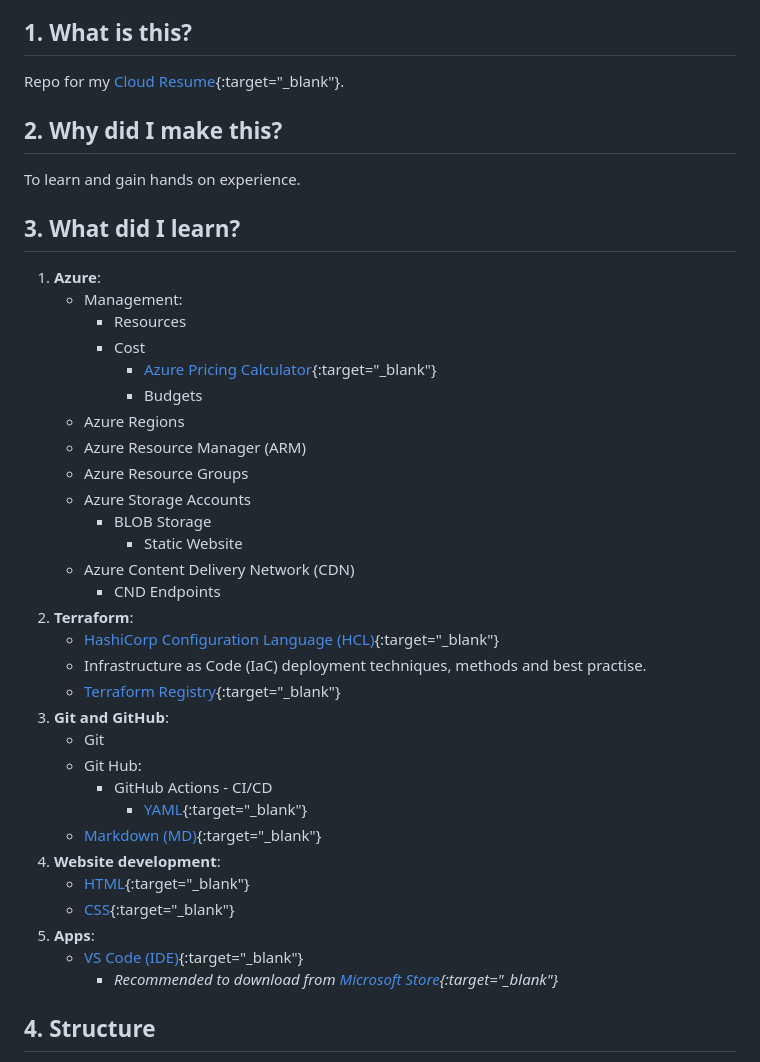
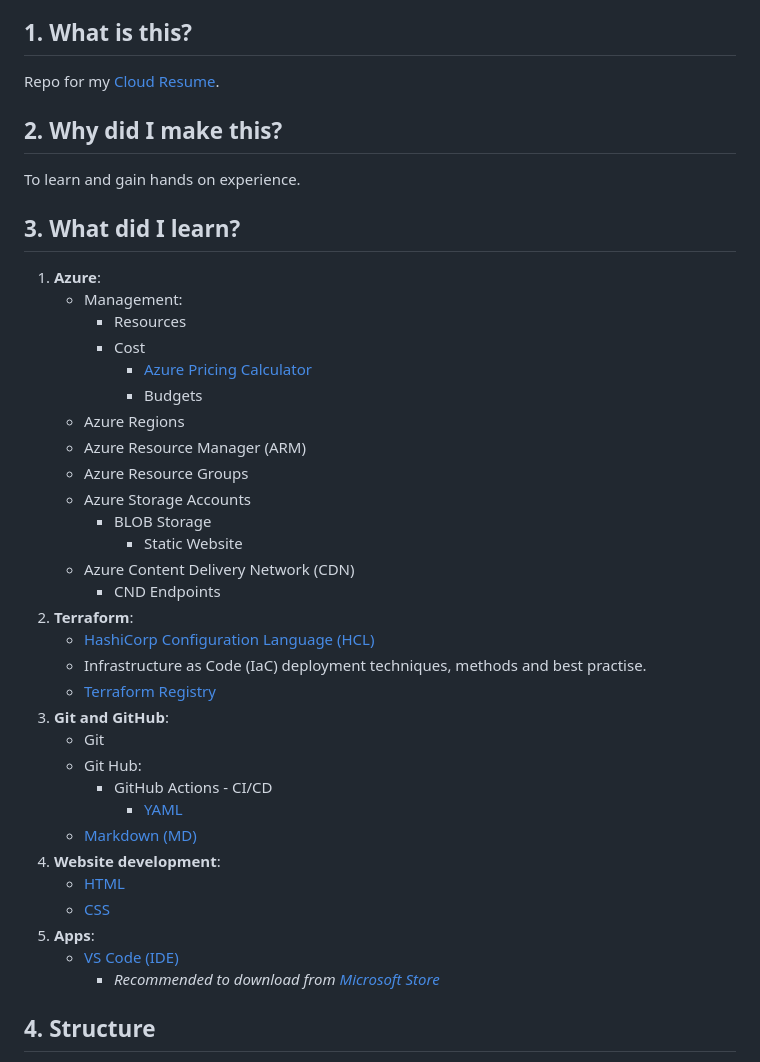
Before and after one commit to Obed213/TF-AZ-CloudResume, a Markdown page: README.md, the part around the change printed below. GitHub-like rendering.

```diff
--- a/README.md
+++ b/README.md
@@ -8,7 +8,7 @@
   4. References
 
 ## **1. What is this?**
-Repo for my [Cloud Resume](https://tf-az-cdn-obedresume.azureedge.net/){:target="_blank"}.
+Repo for my [Cloud Resume](https://tf-az-cdn-obedresume.azureedge.net/).
 
 ## **2. Why did I make this?**
 To learn and gain hands on experience.
@@ -18,7 +18,7 @@ To learn and gain hands on experience.
       - Management:
           - Resources
           - Cost
-              - [Azure Pricing Calculator](https://azure.microsoft.com/en-us/pricing/calculator/){:target="_blank"}
+              - [Azure Pricing Calculator](https://azure.microsoft.com/en-us/pricing/calculator/)
               - Budgets
       - Azure Regions
       - Azure Resource Manager (ARM)
@@ -29,21 +29,21 @@ To learn and gain hands on experience.
       - Azure Content Delivery Network (CDN)
           - CND Endpoints
   2. **Terraform**:
-      - [HashiCorp Configuration Language (HCL)](https://github.com/Obed213/TF-AZ-CloudResume-FrontEnd/blob/main/Terraform/main.tf){:target="_blank"}
+      - [HashiCorp Configuration Language (HCL)](https://github.com/Obed213/TF-AZ-CloudResume-FrontEnd/blob/main/Terraform/main.tf)
       - Infrastructure as Code (IaC) deployment techniques, methods and best practise.
-      - [Terraform Registry](https://registry.terraform.io/){:target="_blank"}
+      - [Terraform Registry](https://registry.terraform.io/)
   3. **Git and GitHub**:
       - Git
       - Git Hub:
           - GitHub Actions - CI/CD
-            - [YAML](https://github.com/Obed213/TF-AZ-CloudResume-FrontEnd/blob/main/.github/workflows/frontend.main.yml){:target="_blank"}
-      - [Markdown (MD)](https://github.com/Obed213/TF-AZ-CloudResume-FrontEnd/blob/main/README.md?plain=1){:target="_blank"}
+            - [YAML](https://github.com/Obed213/TF-AZ-CloudResume-FrontEnd/blob/main/.github/workflows/frontend.main.yml)
+      - [Markdown (MD)](https://github.com/Obed213/TF-AZ-CloudResume-FrontEnd/blob/main/README.md?plain=1)
   4. **Website development**:
-      - [HTML](https://github.com/Obed213/TF-AZ-CloudResume-FrontEnd/blob/main/Front-end/index.html){:target="_blank"}
-      - [CSS](https://github.com/Obed213/TF-AZ-CloudResume-FrontEnd/blob/main/Front-end/styles/main.css){:target="_blank"}
+      - [HTML](https://github.com/Obed213/TF-AZ-CloudResume-FrontEnd/blob/main/Front-end/index.html)
+      - [CSS](https://github.com/Obed213/TF-AZ-CloudResume-FrontEnd/blob/main/Front-end/styles/main.css)
   5. **Apps**:
-      - [VS Code (IDE)](https://code.visualstudio.com/Download){:target="_blank"}
-          - *Recommended to download from [Microsoft Store](https://apps.microsoft.com/store/detail/XP9KHM4BK9FZ7Q?ocid=pdpshare){:target="_blank"}*
+      - [VS Code (IDE)](https://code.visualstudio.com/Download)
+          - *Recommended to download from [Microsoft Store](https://apps.microsoft.com/store/detail/XP9KHM4BK9FZ7Q?ocid=pdpshare)*
 
 ## **4. Structure**
   - `.github/workflows/`: YAML configurations for my Azure tenant and GitHub Actions for CI/CD, when changes are made to the 'Front-end/' folder.
```
Also changed, not shown: other parts of README.md (+13 -13 lines).
